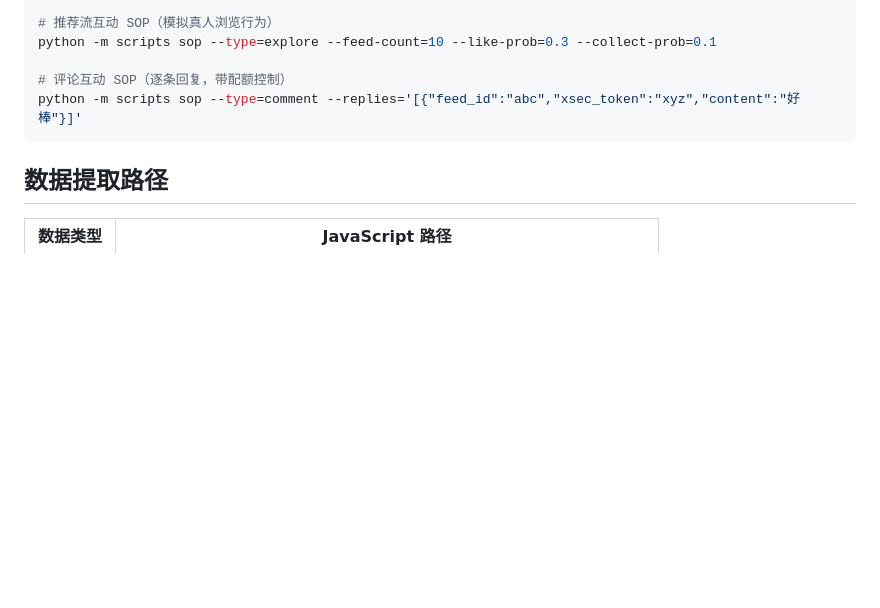
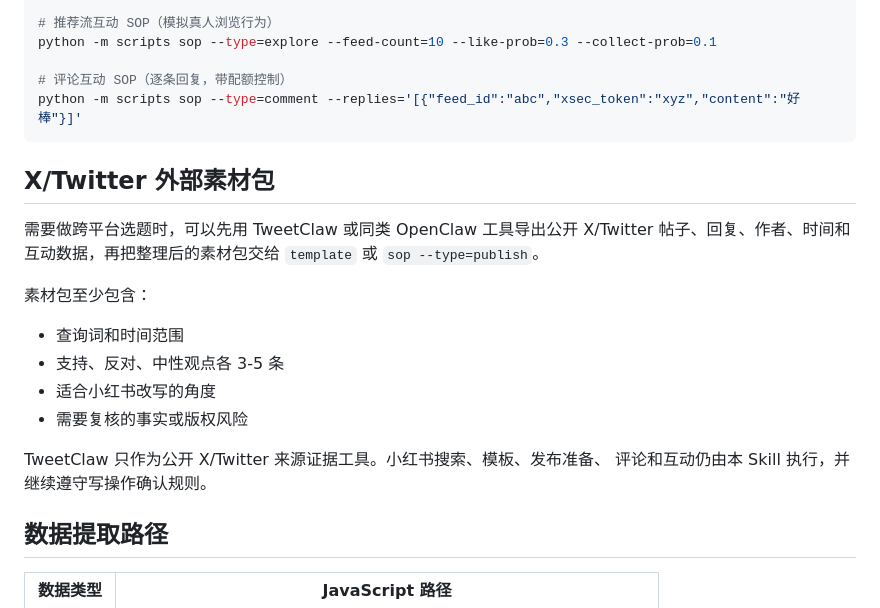
Before and after one commit to DeliciousBuding/xiaohongshu-skill, a Markdown page: SKILL.md, the part around the change. Rendered like a GitHub page; blank space fills up the shorter version.

````diff
--- a/SKILL.md
+++ b/SKILL.md
@@ -206,6 +206,22 @@ python -m scripts sop --type=explore --feed-count=10 --like-prob=0.3 --collect-p
 python -m scripts sop --type=comment --replies='[{"feed_id":"abc","xsec_token":"xyz","content":"好棒"}]'
 ```
 
+## X/Twitter 外部素材包
+
+需要做跨平台选题时，可以先用 TweetClaw 或同类 OpenClaw 工具导出公开
+X/Twitter 帖子、回复、作者、时间和互动数据，再把整理后的素材包交给
+`template` 或 `sop --type=publish`。
+
+素材包至少包含：
+
+- 查询词和时间范围
+- 支持、反对、中性观点各 3-5 条
+- 适合小红书改写的角度
+- 需要复核的事实或版权风险
+
+TweetClaw 只作为公开 X/Twitter 来源证据工具。小红书搜索、模板、发布准备、
+评论和互动仍由本 Skill 执行，并继续遵守写操作确认规则。
+
 ## 数据提取路径
 
 | 数据类型 | JavaScript 路径 |
````
Also changed, not shown: README.md (+15 -0 lines), README_EN.md (+18 -0 lines).
